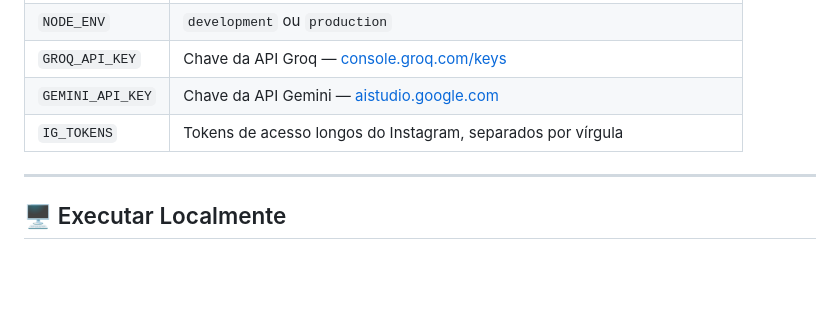
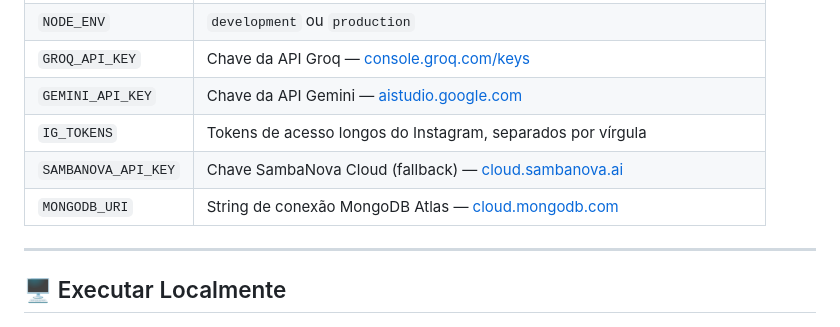
Before and after one commit to alexeller11/instagram-planner, a Markdown page: README.md, the part around the change. GitHub-like rendering; blank space fills up the shorter version.

Commit message:
Update README with SambaNova and MongoDB API keys
Added SambaNova and MongoDB API keys to the configuration section.

```diff
--- a/README.md
+++ b/README.md
@@ -27,6 +27,8 @@ Copie `.env.example` para `.env` e preencha:
 | `GROQ_API_KEY` | Chave da API Groq — [console.groq.com/keys](https://console.groq.com/keys) |
 | `GEMINI_API_KEY` | Chave da API Gemini — [aistudio.google.com](https://aistudio.google.com/app/apikey) |
 | `IG_TOKENS` | Tokens de acesso longos do Instagram, separados por vírgula |
+| `SAMBANOVA_API_KEY` | Chave SambaNova Cloud (fallback) — [cloud.sambanova.ai](https://cloud.sambanova.ai) |
+| `MONGODB_URI` | String de conexão MongoDB Atlas — [cloud.mongodb.com](https://cloud.mongodb.com) |
 
 ---
 
```
